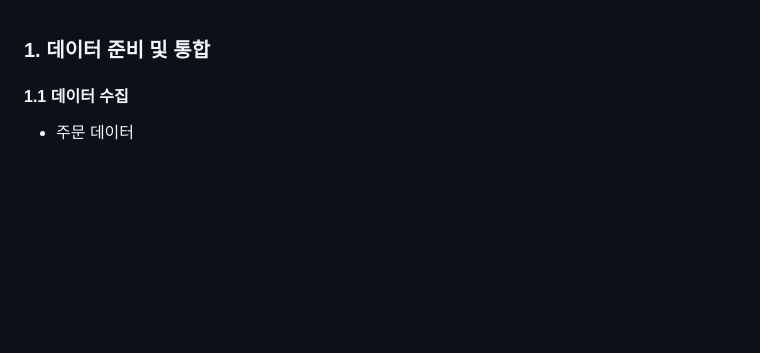
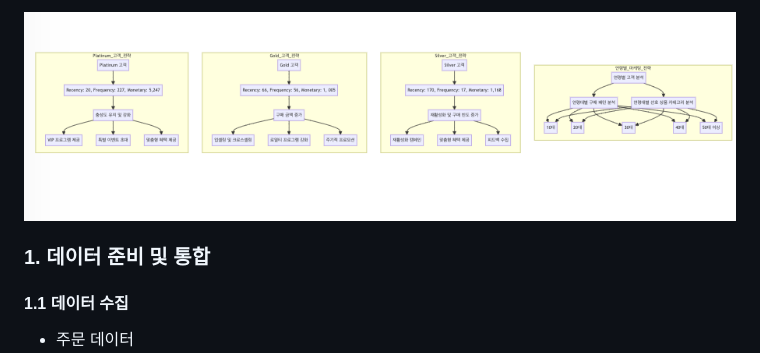
Before and after one commit to corazzon/online-retail-eda, a Markdown page: README.md, the part around the change. Rendered like a GitHub page; blank space fills up the shorter version.

```diff
--- a/README.md
+++ b/README.md
@@ -1,3 +1,6 @@
+<img src="mermaid.png">
+
+
 ### 1. 데이터 준비 및 통합
 #### 1.1 데이터 수집
 - 주문 데이터
```
